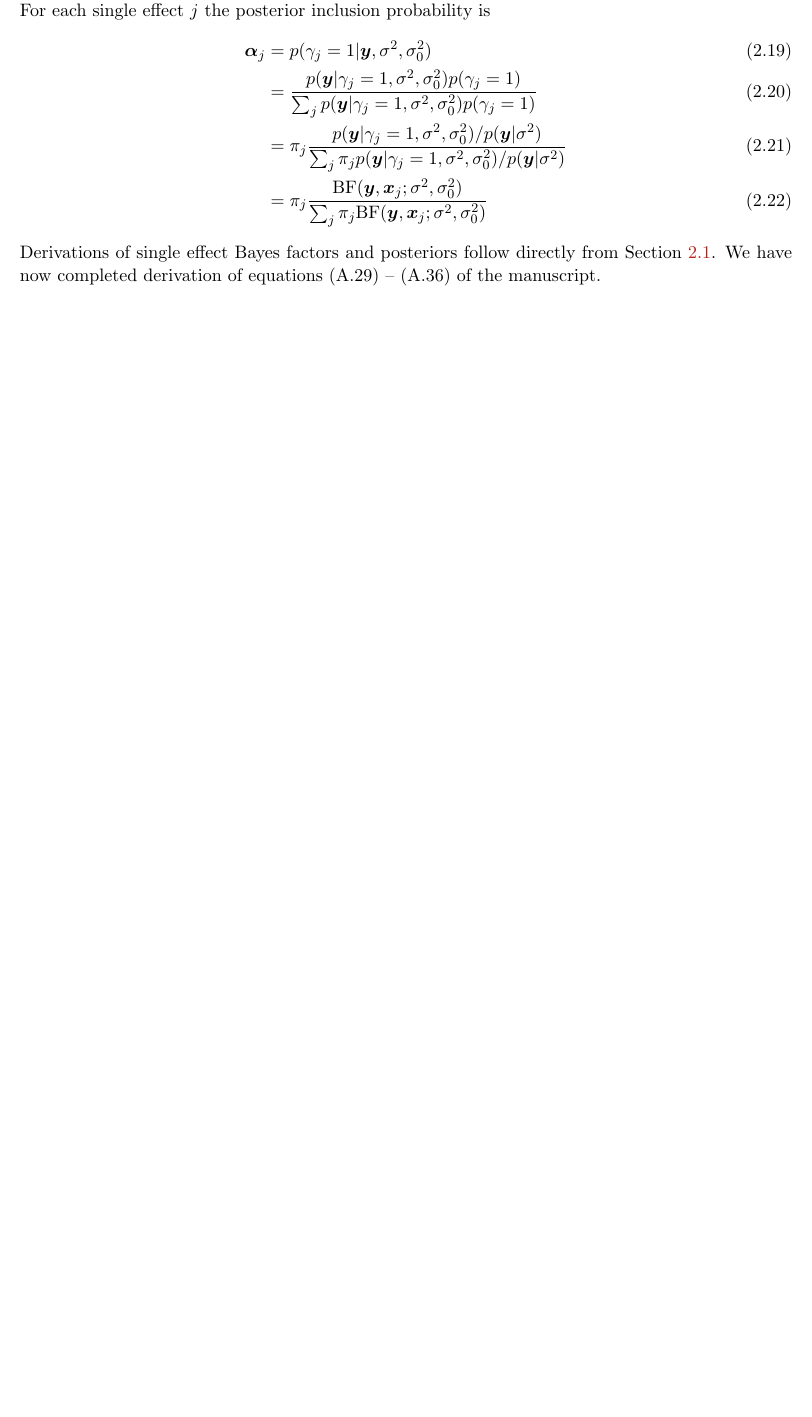
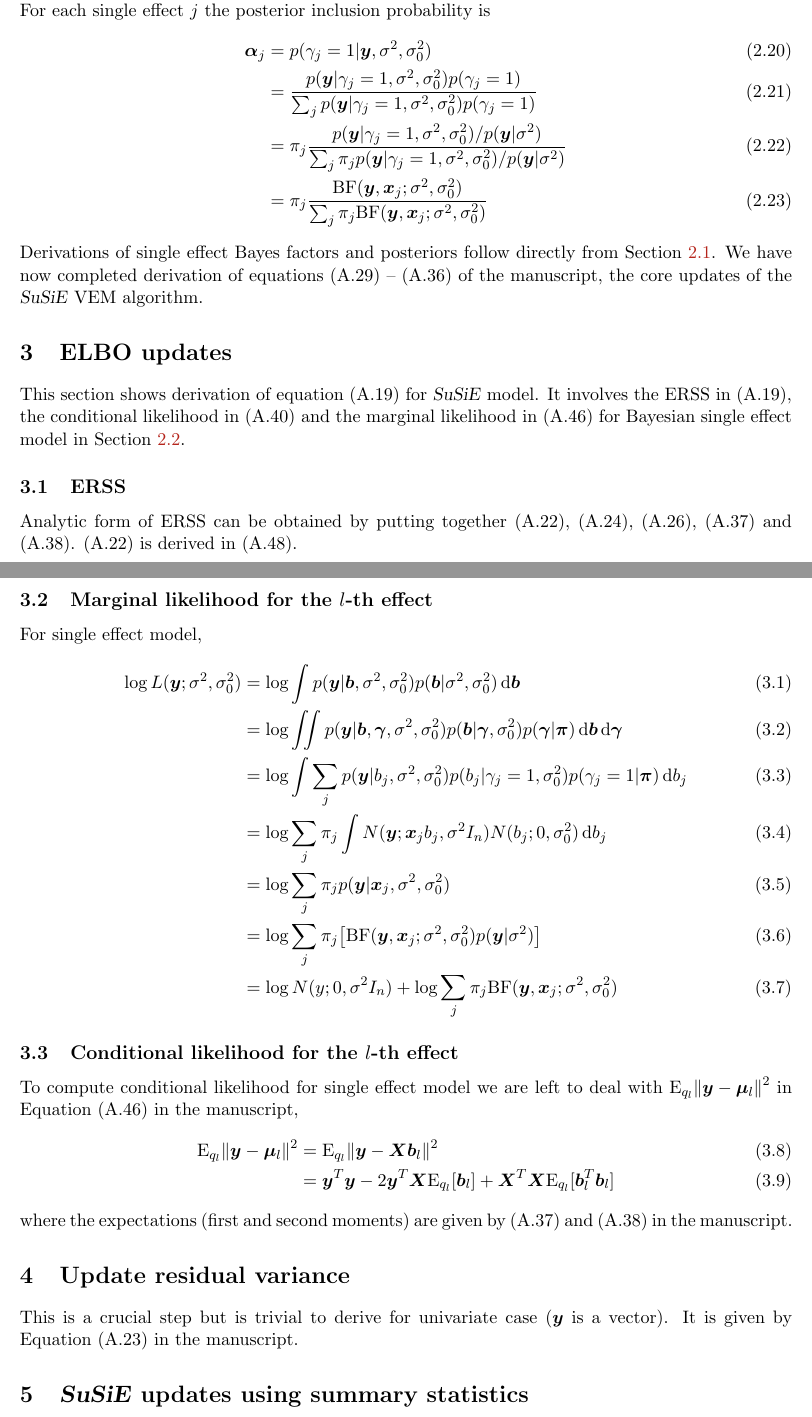
Before and after one commit to gaow/susie-notes, a LaTeX paper (main.tex, which reads derivations.tex): part of page 3 of 3 before the commit and two parts of pages 3 and 4 of 4 after it, the two joined at a grey line, cut so that both start at the same text, the shorter picture padded with empty space. Compiled offline with pdfLaTeX.

Commit message:
Updates from ShareLaTeX

```diff
--- a/derivations.tex
+++ b/derivations.tex
@@ -62,4 +65,39 @@ This section deals with model (2.12) -- (2.21) in the manuscript. Here we derive
     &= \pi_j \frac{p(\vy | \gamma_j = 1, \rv, \rv_0) / p(\vy|\rv)}{\sum_j \pi_j p(\vy | \gamma_j = 1, \rv, \rv_0) / p(\vy | \rv)} \\
     &= \pi_j \frac{\BF(\vy, \vx_j; \rv, \rv_0)}{\sum_j \pi_j \BF(\vy, \vx_j; \rv, \rv_0)}
 \end{align}
-Derivations of single effect Bayes factors and posteriors follow directly from Section \ref{sec:bur}. We have now completed derivation of equations (A.29) -- (A.36) of the manuscript.
+Derivations of single effect Bayes factors and posteriors follow directly from Section \ref{sec:bur}. We have now completed derivation of equations (A.29) -- (A.36) of the manuscript, the core updates of the \susie VEM algorithm.
+
+\section{ELBO updates}
+
+This section shows derivation of equation (A.19) for \susie model. It involves the ERSS in (A.19), the conditional likelihood in (A.40) and the marginal likelihood in (A.46) for Bayesian single effect model in Section \ref{sec:bser}.
+
+\subsection{ERSS}
+
+Analytic form of ERSS can be obtained by putting together (A.22), (A.24), (A.26), (A.37) and (A.38). (A.22) is derived in (A.48).
+
+\subsection{Marginal likelihood for the $l$-th effect}
+
+For single effect model,
+\begin{align}
+    \log L(\vy; \rv, \rv_0) &= \log \int p(\vy | \vb, \rv, \rv_0) p(\vb | \rv, \rv_0) \dif \vb\\
+    &= \log \iint p(\vy | \vb, \vgamma, \rv, \rv_0) p(\vb | \vgamma, \rv_0) p(\vgamma | \vpi)  \dif \vb \dif \vgamma \\
+    &= \log \int \sum_j p(\vy | b_j, \rv, \rv_0) p(b_j|\gamma_j = 1, \rv_0) p(\gamma_j = 1 | \vpi) \dif b_j \\
+    &= \log \sum_j \pi_j \int N(\vy; \vx_jb_j, \rv I_n) N(b_j; 0, \rv_0) \dif b_j \\
+    &= \log \sum_j \pi_j p(\vy|\vx_j, \rv, \rv_0) \\
+    &= \log \sum_j \pi_j \big[\BF(\vy, \vx_j; \rv, \rv_0)p(\vy|\rv) \big]\\
+    &= \log N(y; 0, \rv I_n) + \log \sum_j \pi_j \BF(\vy, \vx_j; \rv, \rv_0)
+\end{align}
+
+\subsection{Conditional likelihood for the $l$-th effect}
+
+To compute conditional likelihood for single effect model we are left to deal with $\E_{q_l}\norm{\vy - \vmu_l}^2$ in Equation (A.46) in the manuscript,
+\begin{align}
+    \E_{q_l}\norm{\vy - \vmu_l}^2 &= \E_{q_l}\norm{\vy - \mx\vb_l}^2 \\
+    &= \vy^T\vy - 2\vy^T\mx \E_{q_l}[\vb_l] + \mx^T\mx \E_{q_l}[\vb_l^T\vb_l]
+\end{align}
+where the expectations (first and second moments) are given by (A.37) and (A.38) in the manuscript.
+
+\section{Update residual variance}
+This is a crucial step but is trivial to derive for univariate case ($\vy$ is a vector). It is given by Equation (A.23) in the manuscript.
+
+\section{\susie updates using summary statistics}
```
Also changed, not shown: main.tex (+2 -2 lines), derivations.tex (17 more changed lines).
